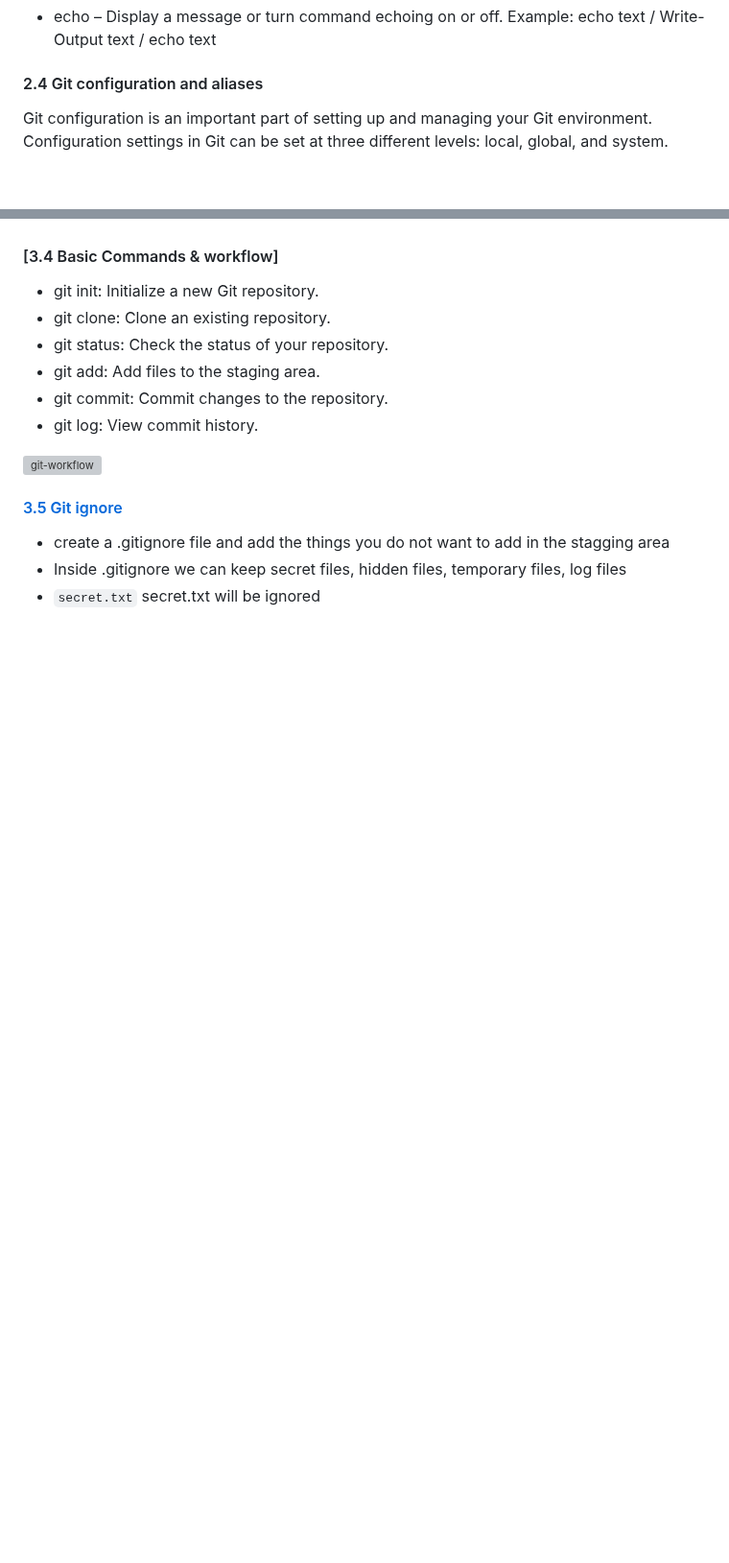
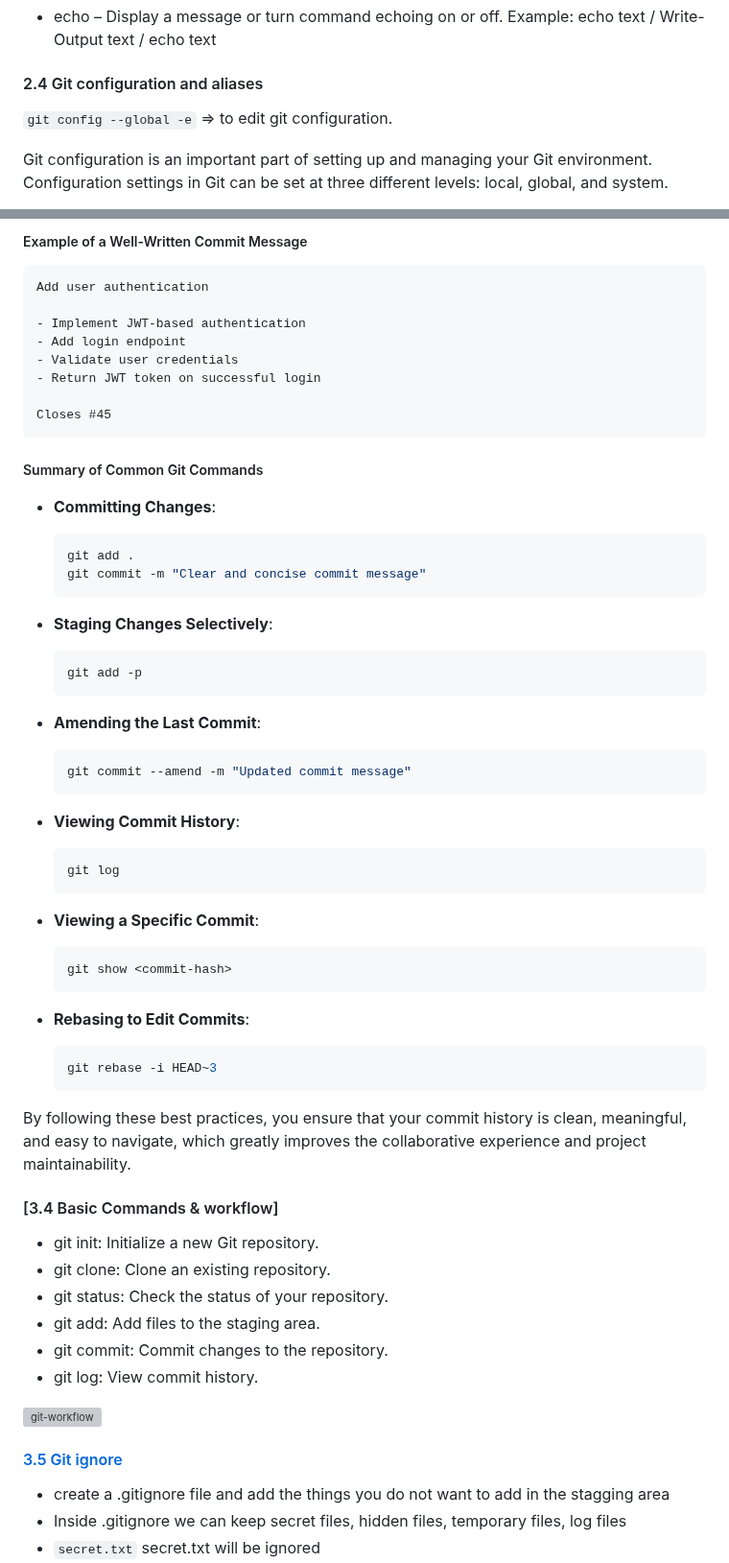
Before and after one commit to anisul-Islam/git-github-documentation, a Markdown page: README.md, 2 parts joined by grey strips. Shown at 96% size. Rendered like a GitHub page; blank space fills up the shorter version; grey boxes are pictures that could not be loaded.

Commit message:
best practices for git

````diff
--- a/README.md
+++ b/README.md
@@ -158,6 +158,8 @@
 echo text / Write-Output text / echo text
 
 #### 2.4 Git configuration and aliases
+
+`git config --global -e` => to edit git configuration.
 
 Git configuration is an important part of setting up and managing your Git environment. Configuration settings in Git can be set at three different levels: local, global, and system.
 
@@ -472,3 +541,56 @@ The key's randomart image is:
+##### Example of a Well-Written Commit Message
+
+```txt
+Add user authentication
+
+- Implement JWT-based authentication
+- Add login endpoint
+- Validate user credentials
+- Return JWT token on successful login
+
+Closes #45
+```
+
+##### Summary of Common Git Commands
+
+- **Committing Changes**:
+
+  ```sh
+  git add .
+  git commit -m "Clear and concise commit message"
+  ```
+
+- **Staging Changes Selectively**:
+
+  ```sh
+  git add -p
+  ```
+
+- **Amending the Last Commit**:
+
+  ```sh
+  git commit --amend -m "Updated commit message"
+  ```
+
+- **Viewing Commit History**:
+
+  ```sh
+  git log
+  ```
+
+- **Viewing a Specific Commit**:
+
+  ```sh
+  git show <commit-hash>
+  ```
+
+- **Rebasing to Edit Commits**:
+
+  ```sh
+  git rebase -i HEAD~3
+  ```
+
+By following these best practices, you ensure that your commit history is clean, meaningful, and easy to navigate, which greatly improves the collaborative experience and project maintainability.
 
 #### [3.4 Basic Commands & workflow]
 
````
Also changed, not shown: other parts of README.md (+67 -0 lines).
